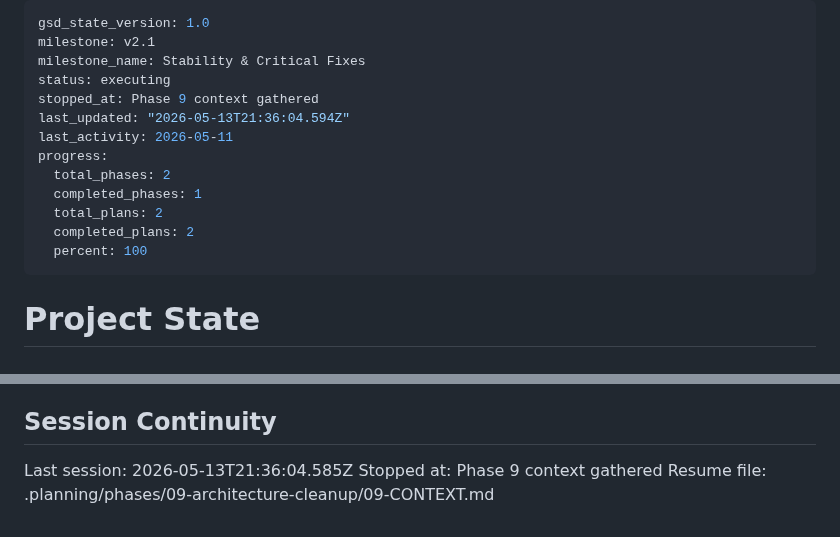
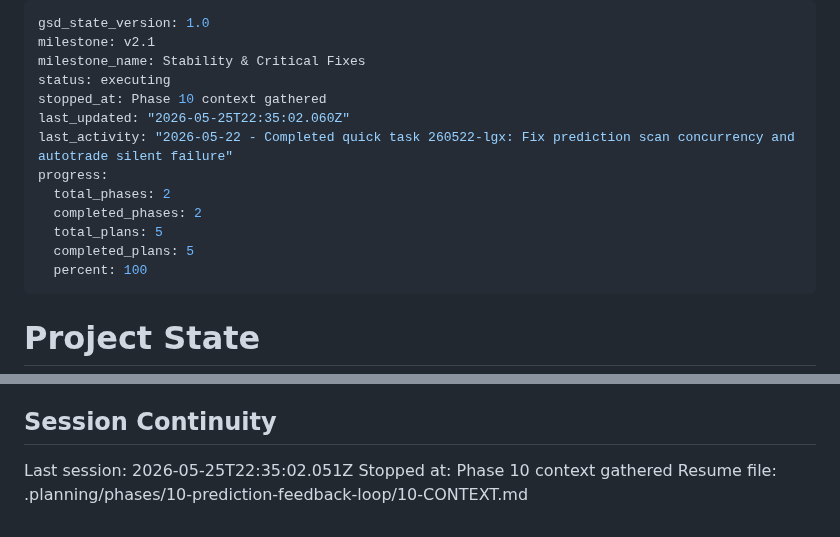
Before and after one commit to Ozy0121/trading-bot, a Markdown page: .planning/STATE.md, 2 parts joined by grey strips. Drawn GitHub-style.

Commit message:
docs(state): record phase 10 context session

```diff
--- a/.planning/STATE.md
+++ b/.planning/STATE.md
@@ -3,14 +3,14 @@ gsd_state_version: 1.0
 milestone: v2.1
 milestone_name: Stability & Critical Fixes
 status: executing
-stopped_at: Phase 9 context gathered
-last_updated: "2026-05-13T21:36:04.594Z"
-last_activity: 2026-05-11
+stopped_at: Phase 10 context gathered
+last_updated: "2026-05-25T22:35:02.060Z"
+last_activity: "2026-05-22 - Completed quick task 260522-lgx: Fix prediction scan concurrency and autotrade silent failure"
 progress:
   total_phases: 2
-  completed_phases: 1
-  total_plans: 2
-  completed_plans: 2
+  completed_phases: 2
+  total_plans: 5
+  completed_plans: 5
   percent: 100
 ---
 
@@ -94,6 +94,6 @@ None yet.
 
 ## Session Continuity
 
-Last session: 2026-05-13T21:36:04.585Z
-Stopped at: Phase 9 context gathered
-Resume file: .planning/phases/09-architecture-cleanup/09-CONTEXT.md
+Last session: 2026-05-25T22:35:02.051Z
+Stopped at: Phase 10 context gathered
+Resume file: .planning/phases/10-prediction-feedback-loop/10-CONTEXT.md
```
